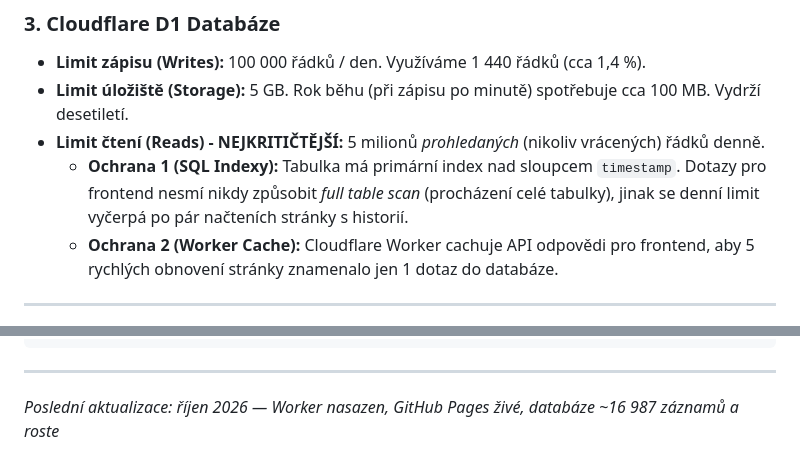
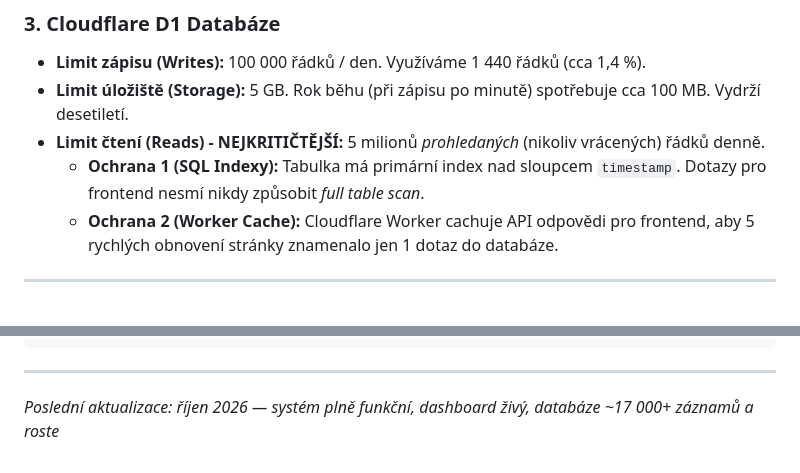
Before and after one commit to petmat247-cloud/WeatherStation, a Markdown page: README.md, 2 parts joined by grey strips. GitHub-like rendering.

```diff
--- a/README.md
+++ b/README.md
@@ -114,7 +134,7 @@ Tento systém je navržen tak, aby i při frekvenci 1 minuty bezpečně fungoval
 *   **Limit zápisu (Writes):** 100 000 řádků / den. Využíváme 1 440 řádků (cca 1,4 %).
 *   **Limit úložiště (Storage):** 5 GB. Rok běhu (při zápisu po minutě) spotřebuje cca 100 MB. Vydrží desetiletí.
 *   **Limit čtení (Reads) - NEJKRITIČTĚJŠÍ:** 5 milionů *prohledaných* (nikoliv vrácených) řádků denně.
-    *   **Ochrana 1 (SQL Indexy):** Tabulka má primární index nad sloupcem `timestamp`. Dotazy pro frontend nesmí nikdy způsobit *full table scan* (procházení celé tabulky), jinak se denní limit vyčerpá po pár načteních stránky s historií.
+    *   **Ochrana 1 (SQL Indexy):** Tabulka má primární index nad sloupcem `timestamp`. Dotazy pro frontend nesmí nikdy způsobit *full table scan*.
     *   **Ochrana 2 (Worker Cache):** Cloudflare Worker cachuje API odpovědi pro frontend, aby 5 rychlých obnovení stránky znamenalo jen 1 dotaz do databáze.
 
 ---
@@ -169,4 +191,4 @@ Stanice/
 
 ---
 
-*Poslední aktualizace: říjen 2026 — Worker nasazen, GitHub Pages živé, databáze ~16 987 záznamů a roste*
+*Poslední aktualizace: říjen 2026 — systém plně funkční, dashboard živý, databáze ~17 000+ záznamů a roste*
```
Also changed, not shown: other parts of README.md (+24 -2 lines), POSTUP.md (+21 -24 lines).
